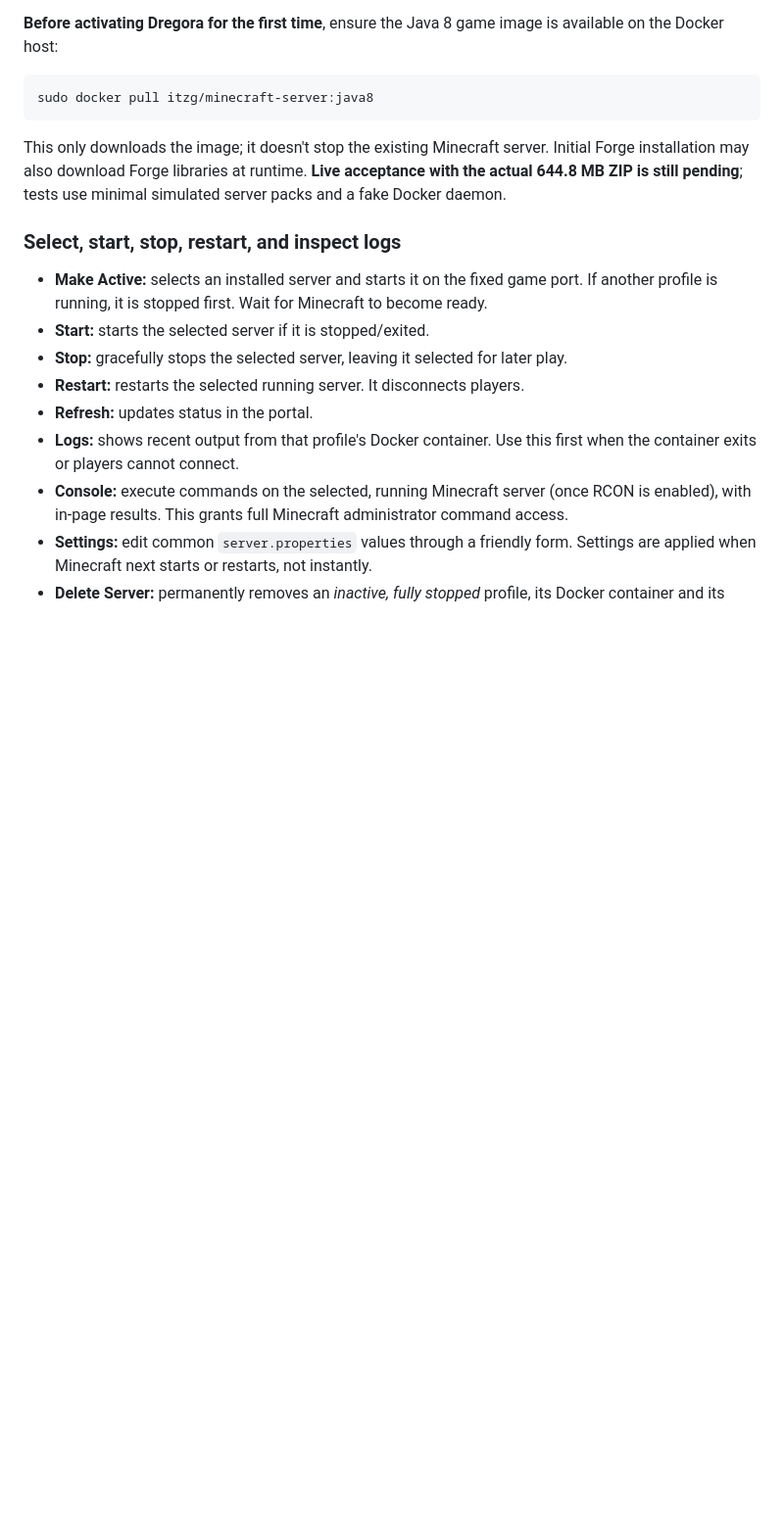
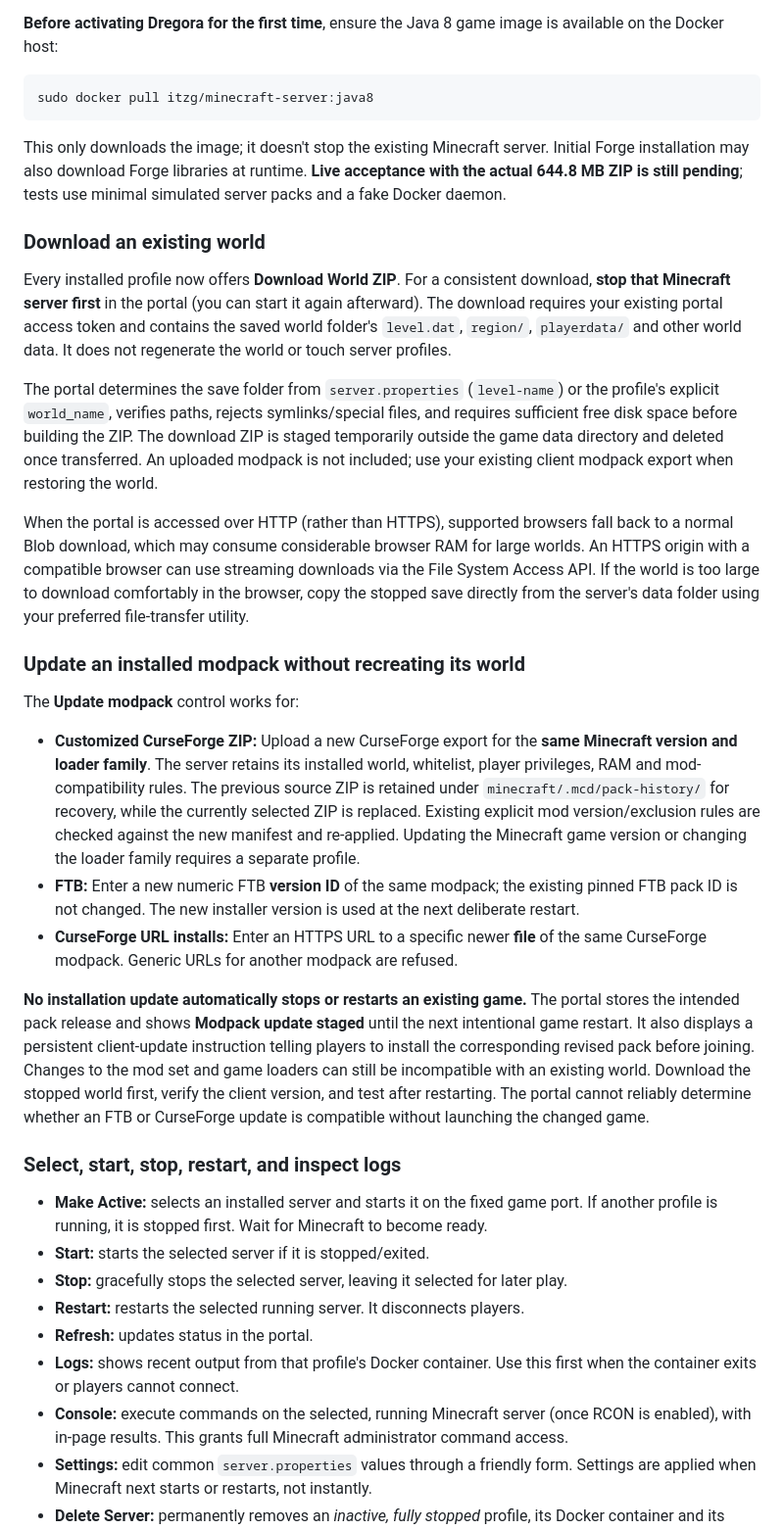
Before and after one commit to n0gr1p/MineCraftDeployer, a Markdown page: README.md, the part around the change. Shown at 98% size. Drawn GitHub-style; blank space fills up the shorter version.

Commit message:
docs: stopped world ZIP downloads, staged modpack updates, and compatibility warnings

```diff
--- a/README.md
+++ b/README.md
@@ -295,6 +295,25 @@ sudo docker pull itzg/minecraft-server:java8
 
 This only downloads the image; it doesn't stop the existing Minecraft server. Initial Forge installation may also download Forge libraries at runtime. **Live acceptance with the actual 644.8 MB ZIP is still pending**; tests use minimal simulated server packs and a fake Docker daemon.
 
+
+### Download an existing world
+
+Every installed profile now offers **Download World ZIP**. For a consistent download, **stop that Minecraft server first** in the portal (you can start it again afterward). The download requires your existing portal access token and contains the saved world folder's `level.dat`, `region/`, `playerdata/` and other world data. It does not regenerate the world or touch server profiles.
+
+The portal determines the save folder from `server.properties` (`level-name`) or the profile's explicit `world_name`, verifies paths, rejects symlinks/special files, and requires sufficient free disk space before building the ZIP. The download ZIP is staged temporarily outside the game data directory and deleted once transferred. An uploaded modpack is not included; use your existing client modpack export when restoring the world.
+
+When the portal is accessed over HTTP (rather than HTTPS), supported browsers fall back to a normal Blob download, which may consume considerable browser RAM for large worlds. An HTTPS origin with a compatible browser can use streaming downloads via the File System Access API. If the world is too large to download comfortably in the browser, copy the stopped save directly from the server's data folder using your preferred file-transfer utility.
+
+### Update an installed modpack without recreating its world
+
+The **Update modpack** control works for:
+
+- **Customized CurseForge ZIP:** Upload a new CurseForge export for the **same Minecraft version and loader family**. The server retains its installed world, whitelist, player privileges, RAM and mod-compatibility rules. The previous source ZIP is retained under `minecraft/.mcd/pack-history/` for recovery, while the currently selected ZIP is replaced. Existing explicit mod version/exclusion rules are checked against the new manifest and re-applied. Updating the Minecraft game version or changing the loader family requires a separate profile.
+- **FTB:** Enter a new numeric FTB **version ID** of the same modpack; the existing pinned FTB pack ID is not changed. The new installer version is used at the next deliberate restart.
+- **CurseForge URL installs:** Enter an HTTPS URL to a specific newer **file** of the same CurseForge modpack. Generic URLs for another modpack are refused.
+
+**No installation update automatically stops or restarts an existing game.** The portal stores the intended pack release and shows **Modpack update staged** until the next intentional game restart. It also displays a persistent client-update instruction telling players to install the corresponding revised pack before joining. Changes to the mod set and game loaders can still be incompatible with an existing world. Download the stopped world first, verify the client version, and test after restarting. The portal cannot reliably determine whether an FTB or CurseForge update is compatible without launching the changed game.
+
 ### Select, start, stop, restart, and inspect logs
 
 - **Make Active:** selects an installed server and starts it on the fixed game port. If another profile is running, it is stopped first. Wait for Minecraft to become ready.
```
